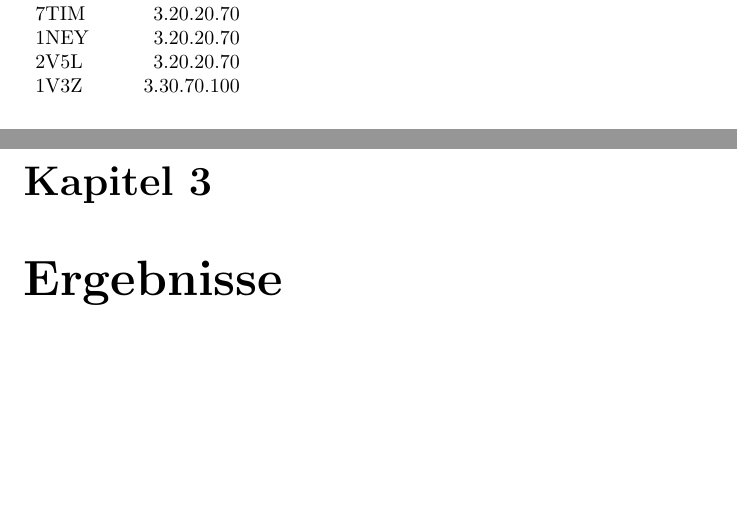
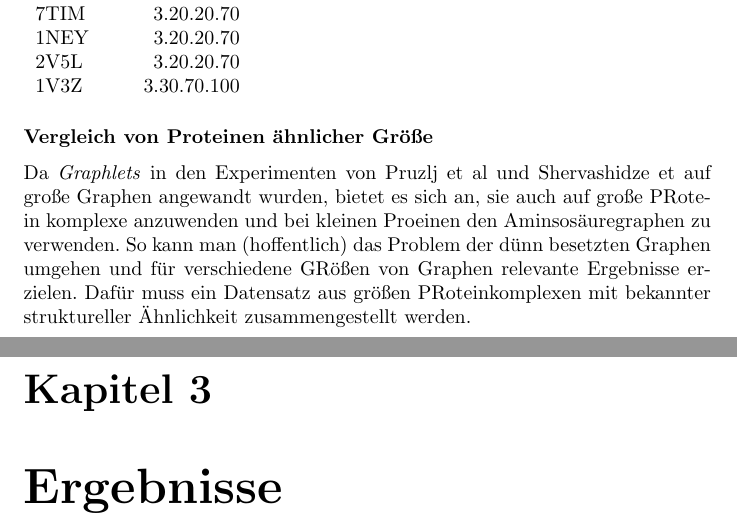
Before and after one commit to HabelNadik/arbeit, a LaTeX document (arbeit.tex): two parts of pages 13 and 14 of 19, joined at a grey line, cut so that both start at the same text, the shorter picture padded with empty space. Compiled offline with pdfLaTeX.

Commit message:
added idea for another case study

```diff
--- a/arbeit.tex
+++ b/arbeit.tex
@@ -252,7 +252,9 @@ PDB-ID & CATH-Code  \\
 
 \end{tabular}
 
+\subsubsection{Vergleich von Proteinen \"ahnlicher Gr\"o"se}
 
+Da \textit{Graphlets} in den Experimenten von Pruzlj et al und Shervashidze et auf gro"se Graphen angewandt wurden, bietet es sich an, sie auch auf gro"se PRotein komplexe anzuwenden und bei kleinen Proeinen den Aminsos\"auregraphen zu verwenden. So kann man (hoffentlich) das Problem der d\"unn besetzten Graphen umgehen und f\"ur verschiedene GR\"o"sen von Graphen relevante Ergebnisse erzielen. Daf\"ur muss ein Datensatz aus gr\"o"sen PRoteinkomplexen mit bekannter struktureller \"Ahnlichkeit zusammengestellt werden.
 
 \chapter{Ergebnisse}
 
```
